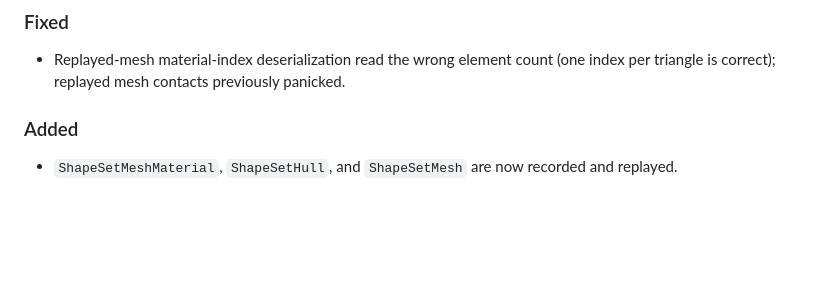
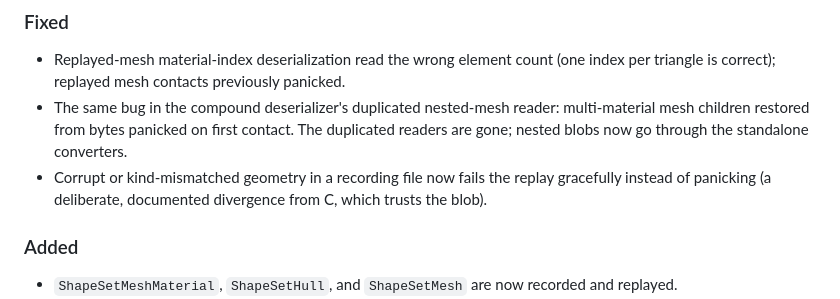
Before and after one commit to larsbrubaker/box3d-rust, a Markdown page: CHANGELOG.md, the part around the change. Drawn GitHub-style; blank space fills up the shorter version.

Commit message:
Add hardening and compound-mesh fixes to changelog
Co-Authored-By: Claude Fable 5 <noreply@anthropic.com>

```diff
--- a/CHANGELOG.md
+++ b/CHANGELOG.md
@@ -28,6 +28,13 @@ and "Follow cam"), and this port follows its API and behavior.
 - Replayed-mesh material-index deserialization read the wrong element count
   (one index per triangle is correct); replayed mesh contacts previously
   panicked.
+- The same bug in the compound deserializer's duplicated nested-mesh reader:
+  multi-material mesh children restored from bytes panicked on first contact.
+  The duplicated readers are gone; nested blobs now go through the standalone
+  converters.
+- Corrupt or kind-mismatched geometry in a recording file now fails the
+  replay gracefully instead of panicking (a deliberate, documented divergence
+  from C, which trusts the blob).
 
 ### Added
 
```
